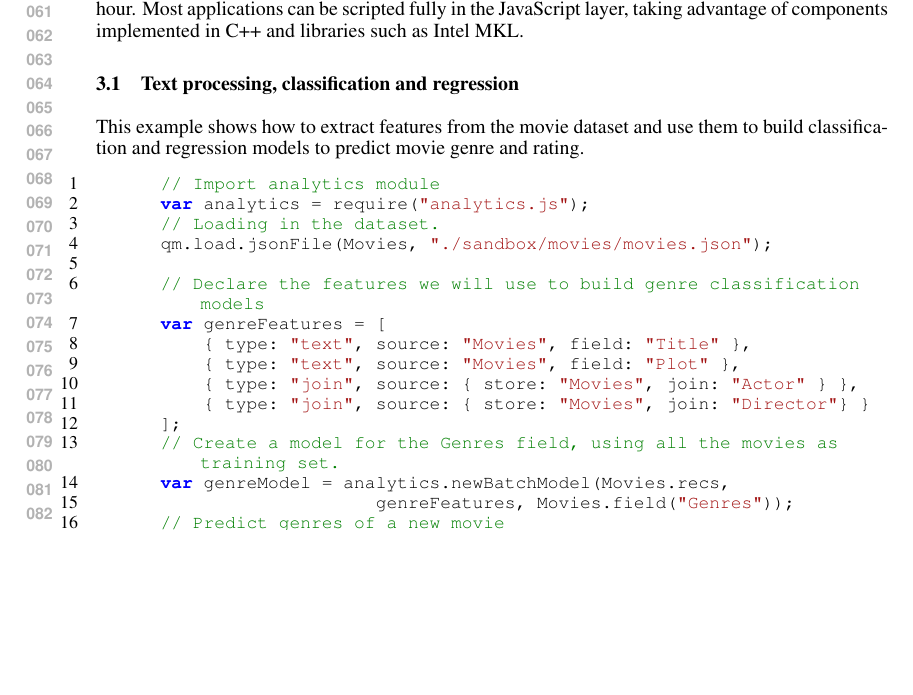
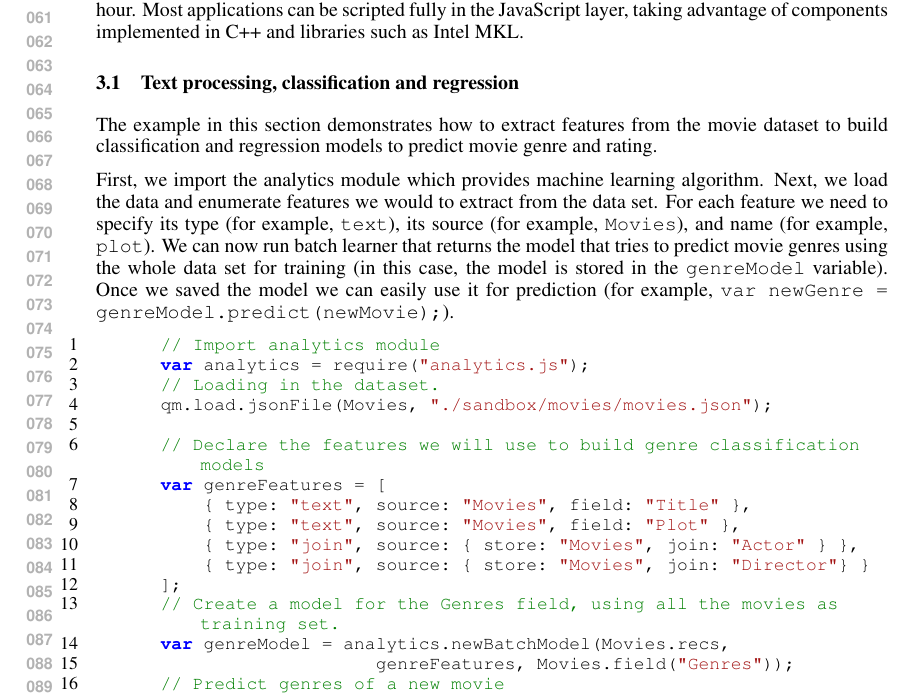
Before and after one commit to rupnikj/nipsQMiner, a LaTeX paper (qminer.tex): part of page 2 of 4, cut so that both start at the same text, the shorter picture padded with empty space. Compiled offline with pdfLaTeX.

Commit message:
Added a simple descrition for the movie example

```diff
--- a/qminer.tex
+++ b/qminer.tex
@@ -107,7 +107,9 @@ Jamova cesta 39, Ljubljana, Slovenia \\
    QMiner lets you get from data to working models exposed through web service API in less than an hour. Most applications can be scripted fully in the JavaScript layer, taking advantage of components implemented in C++ and libraries such as Intel MKL.
 
    \subsection{Text processing, classification and regression}
-      This example shows how to extract features from the movie dataset and use them to build classification and regression models to predict movie genre and rating.
+      The example in this section demonstrates how to extract features from the movie dataset to build classification and regression models to predict movie genre and rating.
+
+      First, we import the analytics module which provides machine learning algorithm. Next, we load the data and enumerate features we would to extract from the data set. For each feature we need to specify its type (for example, \texttt{text}), its source (for example, \texttt{Movies}), and name (for example, \texttt{plot}). We can now run batch learner that returns the model that tries to predict movie genres using the whole data set for training (in this case, the model is stored in the \texttt{genreModel} variable). Once we saved the model we can easily use it for prediction (for example, \texttt{var newGenre = genreModel.predict(newMovie);}).
 
       \begin{lstlisting}[caption={Text mining: storage, feature extraction, classification and regression}]
       // Import analytics module
```
